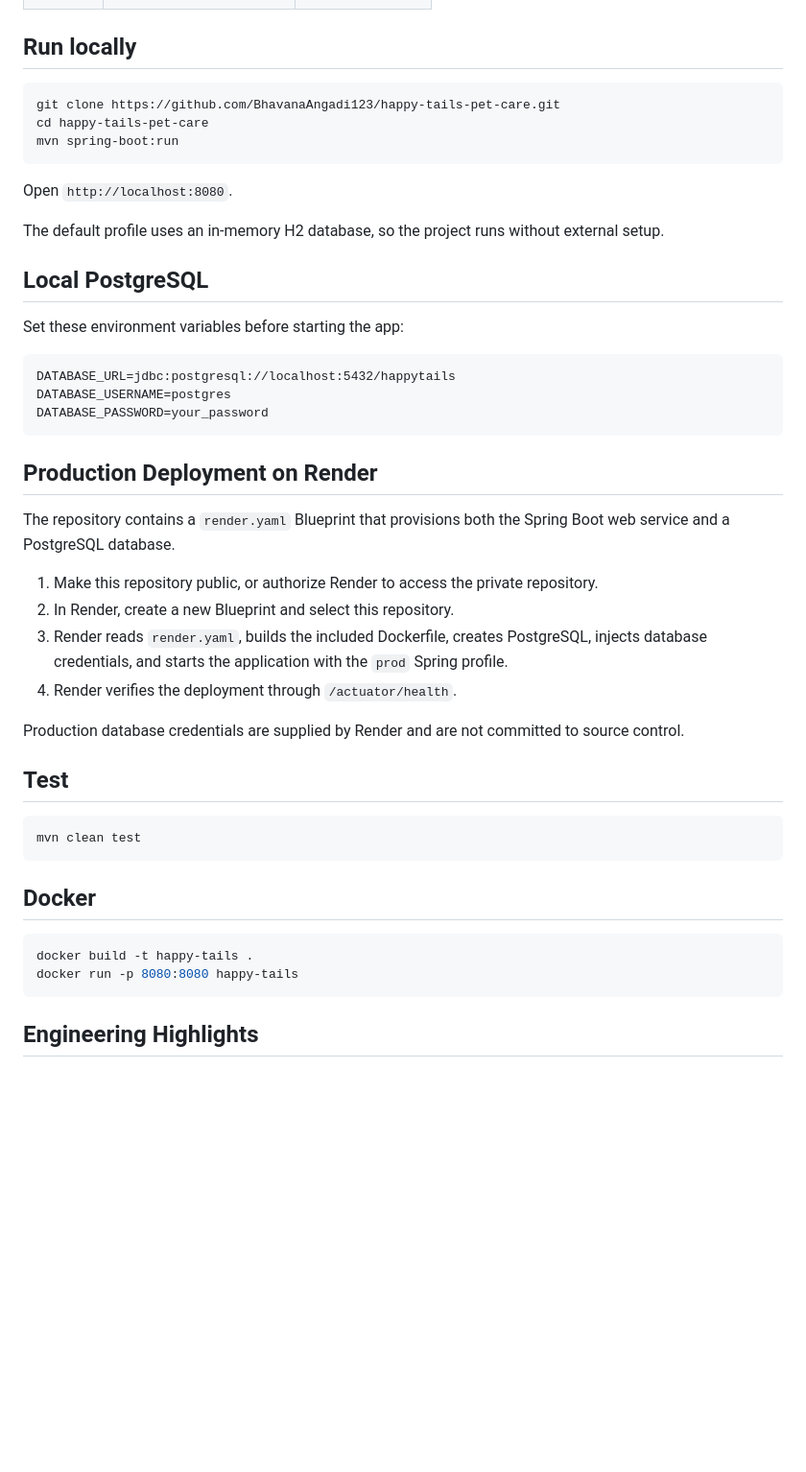
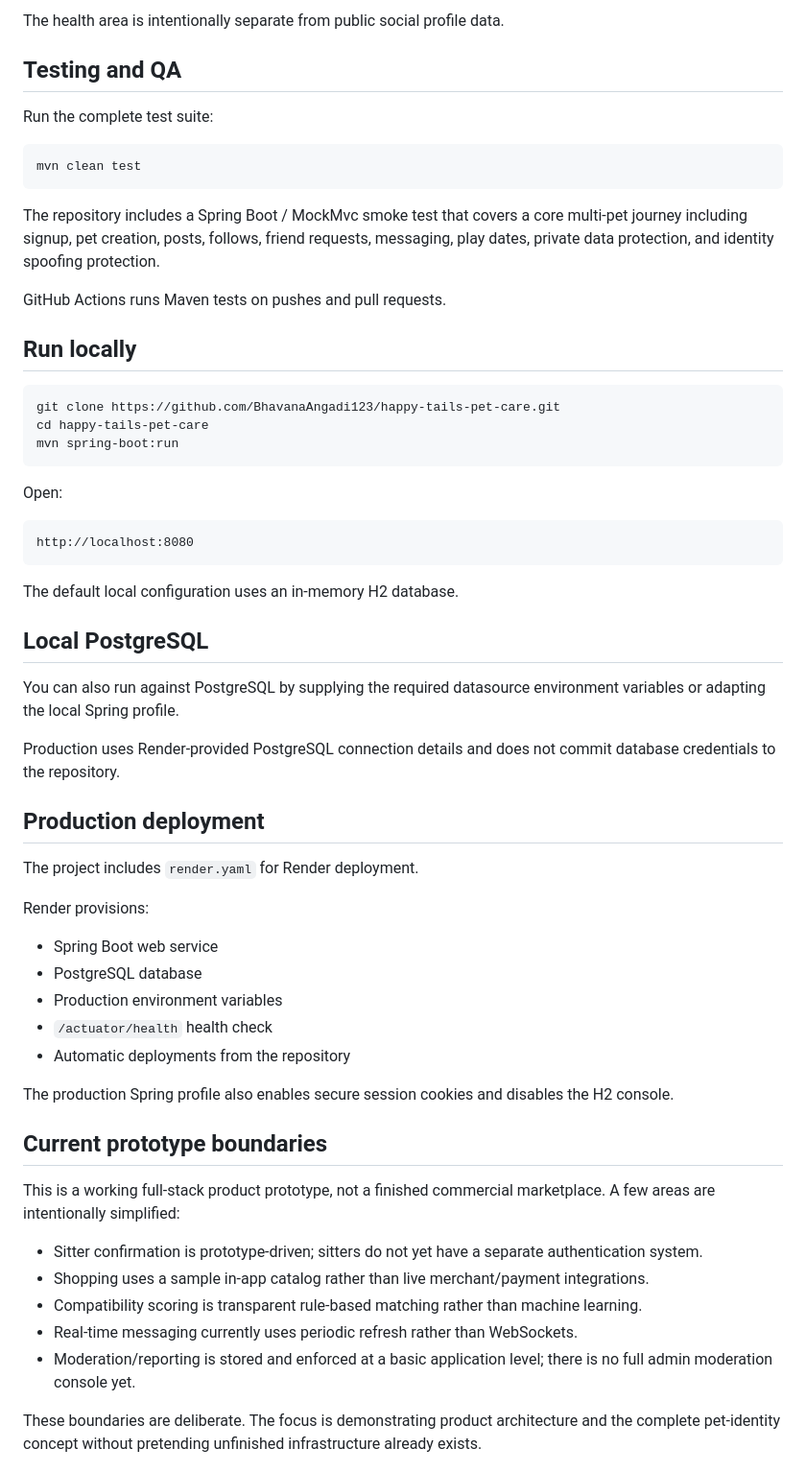
Before and after one commit to BhavanaAngadi123/happy-tails-pet-care, a Markdown page: README.md, the part around one of its changes. Shown at 96% size. Rendered like a GitHub page; blank space fills up the shorter version.

````diff
--- a/README.md
+++ b/README.md
@@ -52,3 +120,16 @@ The API follows a controller → service → repository structure so HTTP handli
+The health area is intentionally separate from public social profile data.
+
+## Testing and QA
+
+Run the complete test suite:
+
+```bash
+mvn clean test
+```
+
+The repository includes a Spring Boot / MockMvc smoke test that covers a core multi-pet journey including signup, pet creation, posts, follows, friend requests, messaging, play dates, private data protection, and identity spoofing protection.
+
+GitHub Actions runs Maven tests on pushes and pull requests.
 
 ## Run locally
 
@@ -58,43 +139,43 @@ cd happy-tails-pet-care
 mvn spring-boot:run
 ```
 
-Open `http://localhost:8080`.
+Open:
 
-The default profile uses an in-memory H2 database, so the project runs without external setup.
+```text
+http://localhost:8080
+```
+
+The default local configuration uses an in-memory H2 database.
 
 ## Local PostgreSQL
 
-Set these environment variables before starting the app:
+You can also run against PostgreSQL by supplying the required datasource environment variables or adapting the local Spring profile.
 
-```text
-DATABASE_URL=jdbc:postgresql://localhost:5432/happytails
-DATABASE_USERNAME=postgres
-DATABASE_PASSWORD=your_password
-```
+Production uses Render-provided PostgreSQL connection details and does not commit database credentials to the repository.
 
-## Production Deployment on Render
+## Production deployment
 
-The repository contains a `render.yaml` Blueprint that provisions both the Spring Boot web service and a PostgreSQL database.
+The project includes `render.yaml` for Render deployment.
 
-1. Make this repository public, or authorize Render to access the private repository.
-2. In Render, create a new Blueprint and select this repository.
-3. Render reads `render.yaml`, builds the included Dockerfile, creates PostgreSQL, injects database credentials, and starts the application with the `prod` Spring profile.
-4. Render verifies the deployment through `/actuator/health`.
+Render provisions:
 
-Production database credentials are supplied by Render and are not committed to source control.
+- Spring Boot web service
+- PostgreSQL database
+- Production environment variables
+- `/actuator/health` health check
+- Automatic deployments from the repository
 
-## Test
+The production Spring profile also enables secure session cookies and disables the H2 console.
 
-```bash
-mvn clean test
-```
+## Current prototype boundaries
 
-## Docker
+This is a working full-stack product prototype, not a finished commercial marketplace. A few areas are intentionally simplified:
 
-```bash
-docker build -t happy-tails .
-docker run -p 8080:8080 happy-tails
-```
+- Sitter confirmation is prototype-driven; sitters do not yet have a separate authentication system.
+- Shopping uses a sample in-app catalog rather than live merchant/payment integrations.
+- Compatibility scoring is transparent rule-based matching rather than machine learning.
+- Real-time messaging currently uses periodic refresh rather than WebSockets.
+- Moderation/reporting is stored and enforced at a basic application level; there is no full admin moderation console yet.
 
-## Engineering Highlights
+These boundaries are deliberate. The focus is demonstrating product architecture and the complete pet-identity concept without pretending unfinished infrastructure already exists.
 
````
Also changed, not shown: other parts of README.md (+115 -40 lines).
